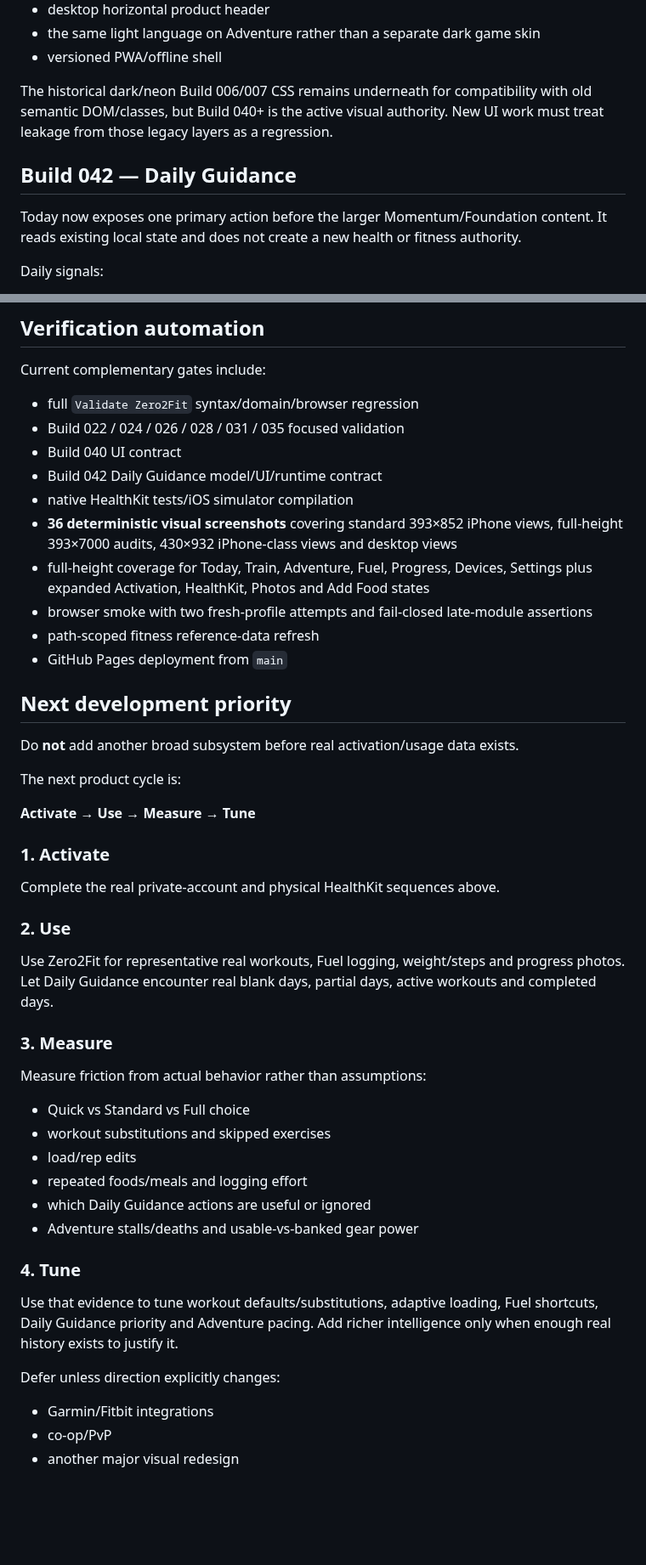
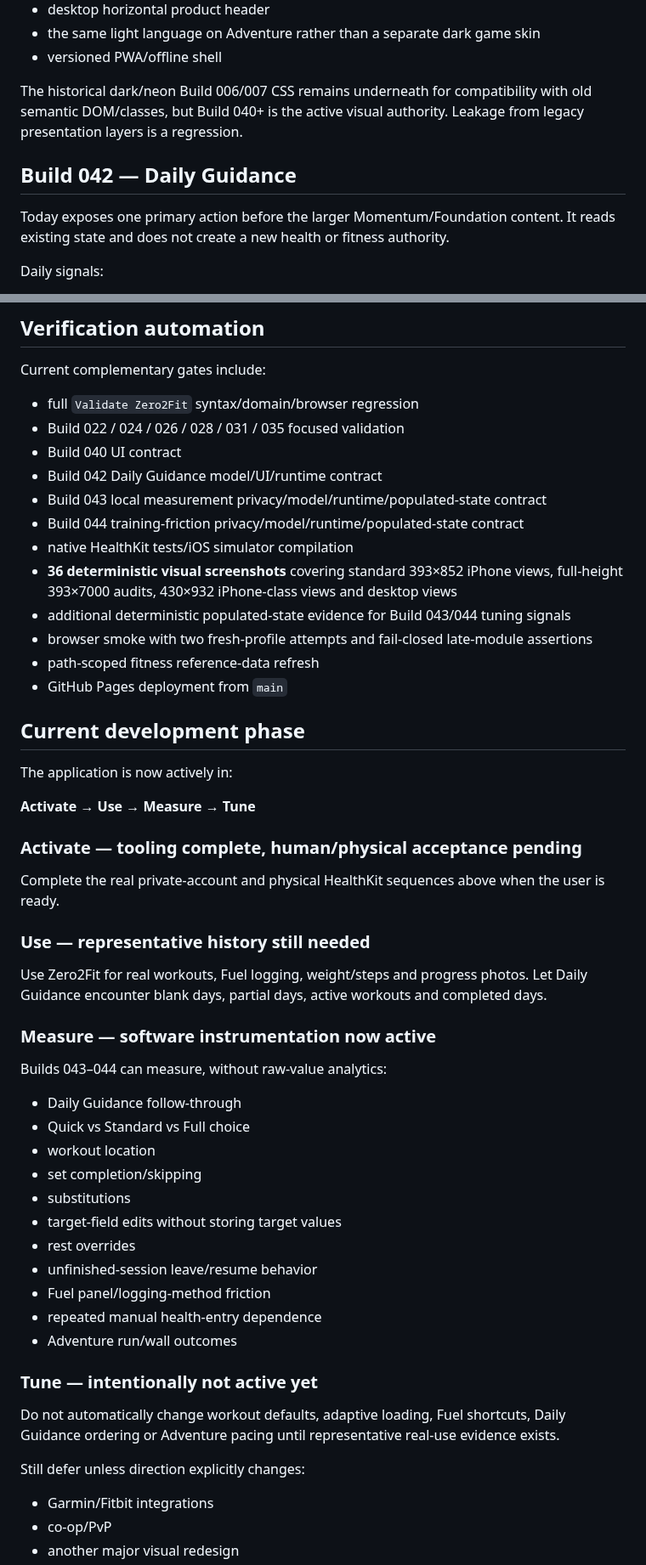
Before and after one commit to JeremyHennessy/Zero2Fit, a Markdown page: CURRENT_STATE.md, 2 parts joined by grey strips. Shown at 85% size. Drawn GitHub-style; blank space fills up the shorter version.

Commit message:
Docs: advance authoritative checkpoint to Build 044

```diff
--- a/CURRENT_STATE.md
+++ b/CURRENT_STATE.md
@@ -61,11 +62,11 @@ Current visual system:
 - the same light language on Adventure rather than a separate dark game skin
 - versioned PWA/offline shell
 
-The historical dark/neon Build 006/007 CSS remains underneath for compatibility with old semantic DOM/classes, but Build 040+ is the active visual authority. New UI work must treat leakage from those legacy layers as a regression.
+The historical dark/neon Build 006/007 CSS remains underneath for compatibility with old semantic DOM/classes, but Build 040+ is the active visual authority. Leakage from legacy presentation layers is a regression.
 
 ## Build 042 — Daily Guidance
 
-Today now exposes one primary action before the larger Momentum/Foundation content. It reads existing local state and does not create a new health or fitness authority.
+Today exposes one primary action before the larger Momentum/Foundation content. It reads existing state and does not create a new health or fitness authority.
 
 Daily signals:
 
@@ -276,45 +329,50 @@ Current complementary gates include:
 - Build 022 / 024 / 026 / 028 / 031 / 035 focused validation
 - Build 040 UI contract
 - Build 042 Daily Guidance model/UI/runtime contract
+- Build 043 local measurement privacy/model/runtime/populated-state contract
+- Build 044 training-friction privacy/model/runtime/populated-state contract
 - native HealthKit tests/iOS simulator compilation
 - **36 deterministic visual screenshots** covering standard 393×852 iPhone views, full-height 393×7000 audits, 430×932 iPhone-class views and desktop views
-- full-height coverage for Today, Train, Adventure, Fuel, Progress, Devices, Settings plus expanded Activation, HealthKit, Photos and Add Food states
+- additional deterministic populated-state evidence for Build 043/044 tuning signals
 - browser smoke with two fresh-profile attempts and fail-closed late-module assertions
 - path-scoped fitness reference-data refresh
 - GitHub Pages deployment from `main`
 
-## Next development priority
+## Current development phase
 
-Do **not** add another broad subsystem before real activation/usage data exists.
-
-The next product cycle is:
+The application is now actively in:
 
 **Activate → Use → Measure → Tune**
 
-### 1. Activate
+### Activate — tooling complete, human/physical acceptance pending
 
-Complete the real private-account and physical HealthKit sequences above.
+Complete the real private-account and physical HealthKit sequences above when the user is ready.
 
-### 2. Use
+### Use — representative history still needed
 
-Use Zero2Fit for representative real workouts, Fuel logging, weight/steps and progress photos. Let Daily Guidance encounter real blank days, partial days, active workouts and completed days.
+Use Zero2Fit for real workouts, Fuel logging, weight/steps and progress photos. Let Daily Guidance encounter blank days, partial days, active workouts and completed days.
 
-### 3. Measure
+### Measure — software instrumentation now active
 
-Measure friction from actual behavior rather than assumptions:
+Builds 043–044 can measure, without raw-value analytics:
 
+- Daily Guidance follow-through
 - Quick vs Standard vs Full choice
-- workout substitutions and skipped exercises
-- load/rep edits
-- repeated foods/meals and logging effort
-- which Daily Guidance actions are useful or ignored
-- Adventure stalls/deaths and usable-vs-banked gear power
+- workout location
+- set completion/skipping
+- substitutions
+- target-field edits without storing target values
+- rest overrides
+- unfinished-session leave/resume behavior
+- Fuel panel/logging-method friction
+- repeated manual health-entry dependence
+- Adventure run/wall outcomes
 
-### 4. Tune
+### Tune — intentionally not active yet
 
-Use that evidence to tune workout defaults/substitutions, adaptive loading, Fuel shortcuts, Daily Guidance priority and Adventure pacing. Add richer intelligence only when enough real history exists to justify it.
+Do not automatically change workout defaults, adaptive loading, Fuel shortcuts, Daily Guidance ordering or Adventure pacing until representative real-use evidence exists.
 
-Defer unless direction explicitly changes:
+Still defer unless direction explicitly changes:
 
 - Garmin/Fitbit integrations
 - co-op/PvP
```
Also changed, not shown: other parts of CURRENT_STATE.md (+65 -12 lines).
